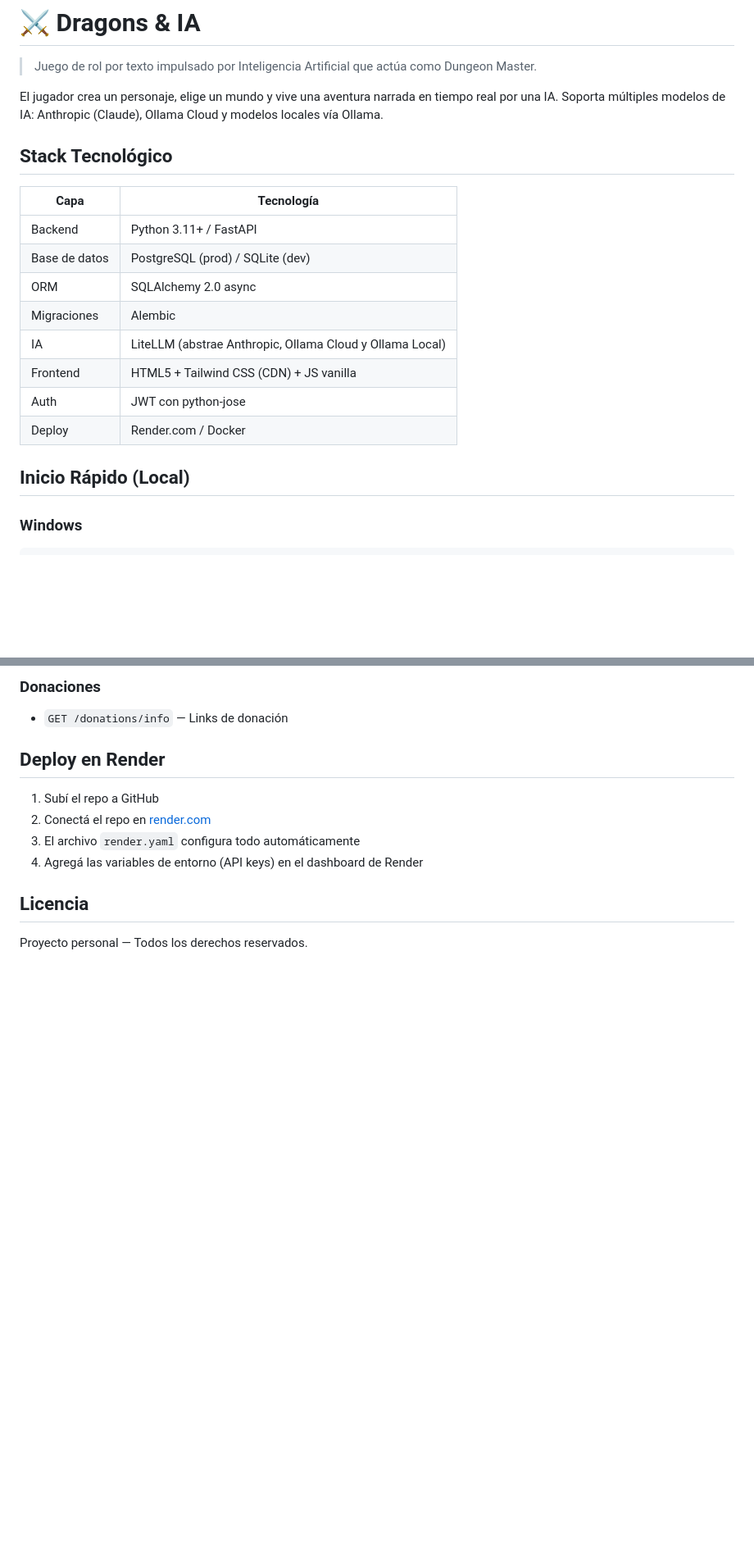
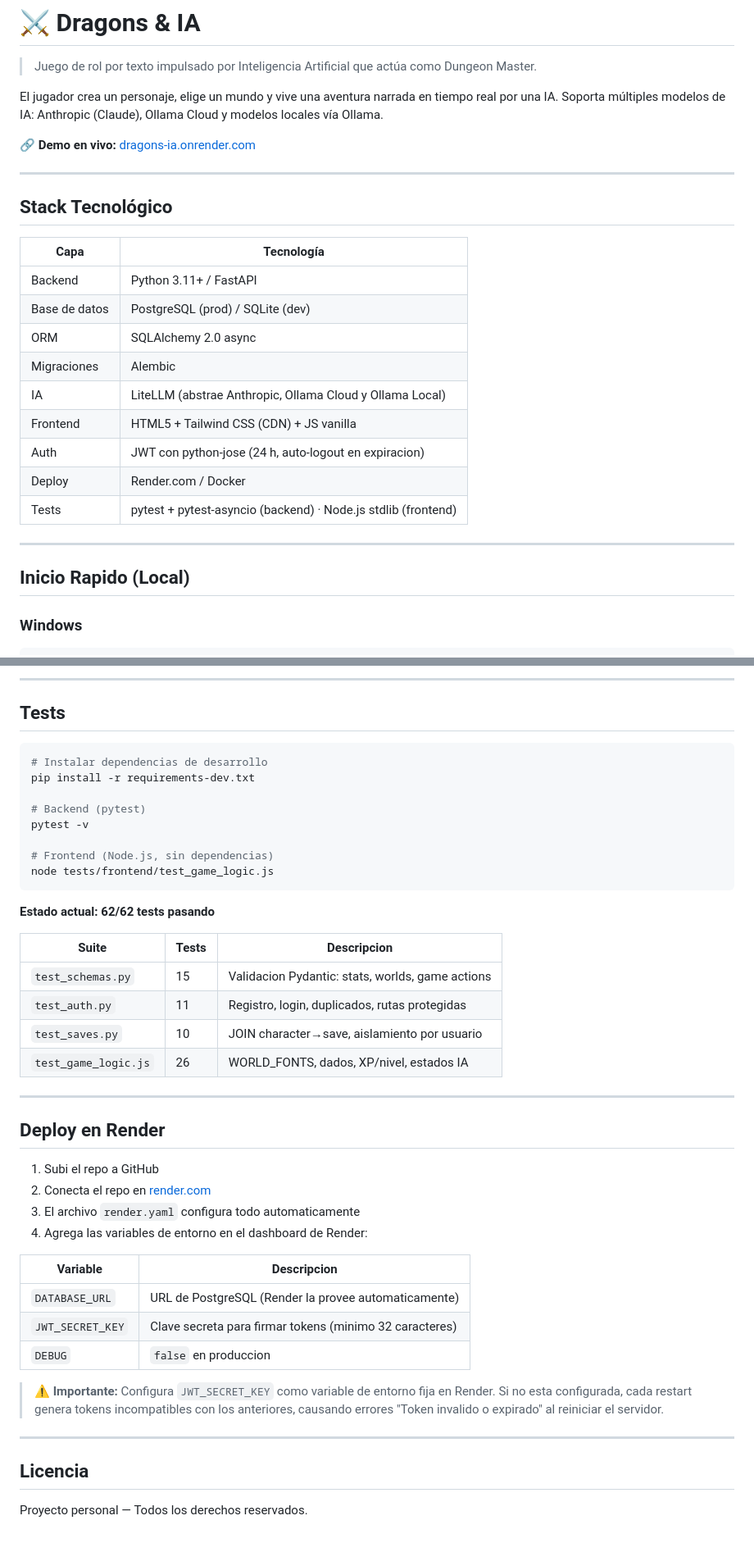
Before and after one commit to FabianGallardo-coder/dragons-ia, a Markdown page: README.md, 2 parts joined by grey strips. Shown at 82% size. GitHub-like rendering; blank space fills up the shorter version.

````diff
--- a/README.md
+++ b/README.md
@@ -5,20 +5,27 @@
 El jugador crea un personaje, elige un mundo y vive una aventura narrada en tiempo real por una IA.
 Soporta múltiples modelos de IA: Anthropic (Claude), Ollama Cloud y modelos locales vía Ollama.
 
+🔗 **Demo en vivo:** [dragons-ia.onrender.com](https://dragons-ia.onrender.com)
+
+---
+
 ## Stack Tecnológico
 
 | Capa | Tecnología |
-| ---- | ---------- |
+|---|---|
 | Backend | Python 3.11+ / FastAPI |
 | Base de datos | PostgreSQL (prod) / SQLite (dev) |
 | ORM | SQLAlchemy 2.0 async |
 | Migraciones | Alembic |
 | IA | LiteLLM (abstrae Anthropic, Ollama Cloud y Ollama Local) |
 | Frontend | HTML5 + Tailwind CSS (CDN) + JS vanilla |
-| Auth | JWT con python-jose |
+| Auth | JWT con python-jose (24 h, auto-logout en expiracion) |
 | Deploy | Render.com / Docker |
+| Tests | pytest + pytest-asyncio (backend) · Node.js stdlib (frontend) |
 
-## Inicio Rápido (Local)
+---
+
+## Inicio Rapido (Local)
 
 ### Windows
 ```bash
@@ -127,13 +196,48 @@ dragons-ia/
 
-### Donaciones
-- `GET /donations/info` — Links de donación
+---
+
+## Tests
+
+```bash
+# Instalar dependencias de desarrollo
+pip install -r requirements-dev.txt
+
+# Backend (pytest)
+pytest -v
+
+# Frontend (Node.js, sin dependencias)
+node tests/frontend/test_game_logic.js
+```
+
+**Estado actual: 62/62 tests pasando**
+
+| Suite | Tests | Descripcion |
+|---|---|---|
+| `test_schemas.py` | 15 | Validacion Pydantic: stats, worlds, game actions |
+| `test_auth.py` | 11 | Registro, login, duplicados, rutas protegidas |
+| `test_saves.py` | 10 | JOIN character→save, aislamiento por usuario |
+| `test_game_logic.js` | 26 | WORLD_FONTS, dados, XP/nivel, estados IA |
+
+---
 
 ## Deploy en Render
 
-1. Subí el repo a GitHub
-2. Conectá el repo en [render.com](https://render.com)
-3. El archivo `render.yaml` configura todo automáticamente
-4. Agregá las variables de entorno (API keys) en el dashboard de Render
+1. Subi el repo a GitHub
+2. Conecta el repo en [render.com](https://render.com)
+3. El archivo `render.yaml` configura todo automaticamente
+4. Agrega las variables de entorno en el dashboard de Render:
+
+| Variable | Descripcion |
+|---|---|
+| `DATABASE_URL` | URL de PostgreSQL (Render la provee automaticamente) |
+| `JWT_SECRET_KEY` | Clave secreta para firmar tokens (minimo 32 caracteres) |
+| `DEBUG` | `false` en produccion |
+
+> ⚠️ **Importante:** Configura `JWT_SECRET_KEY` como variable de entorno fija en Render.
+> Si no esta configurada, cada restart genera tokens incompatibles con los anteriores,
+> causando errores "Token invalido o expirado" al reiniciar el servidor.
+
+---
 
 ## Licencia
 
````
Also changed, not shown: other parts of README.md (+100 -38 lines).
